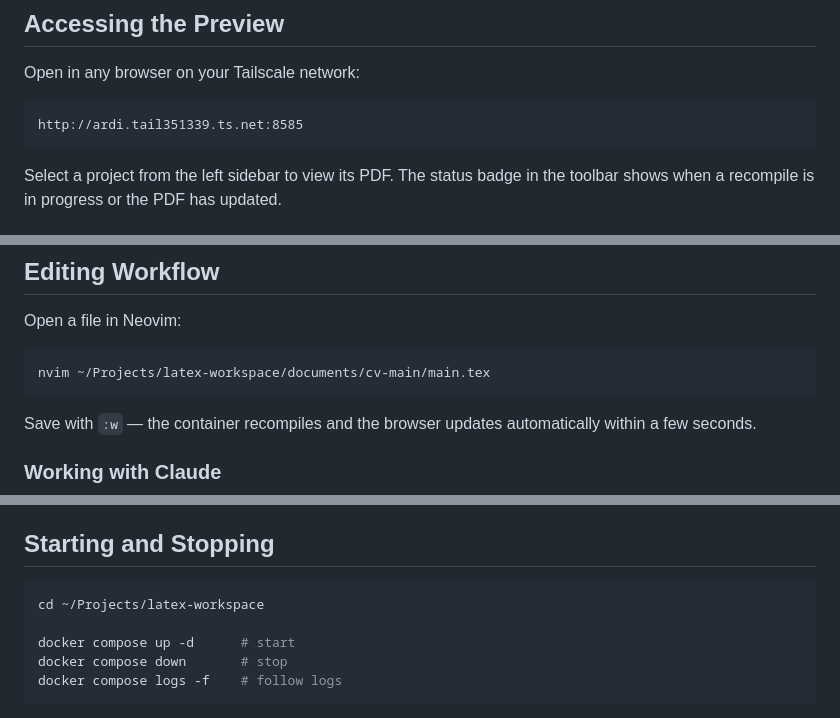
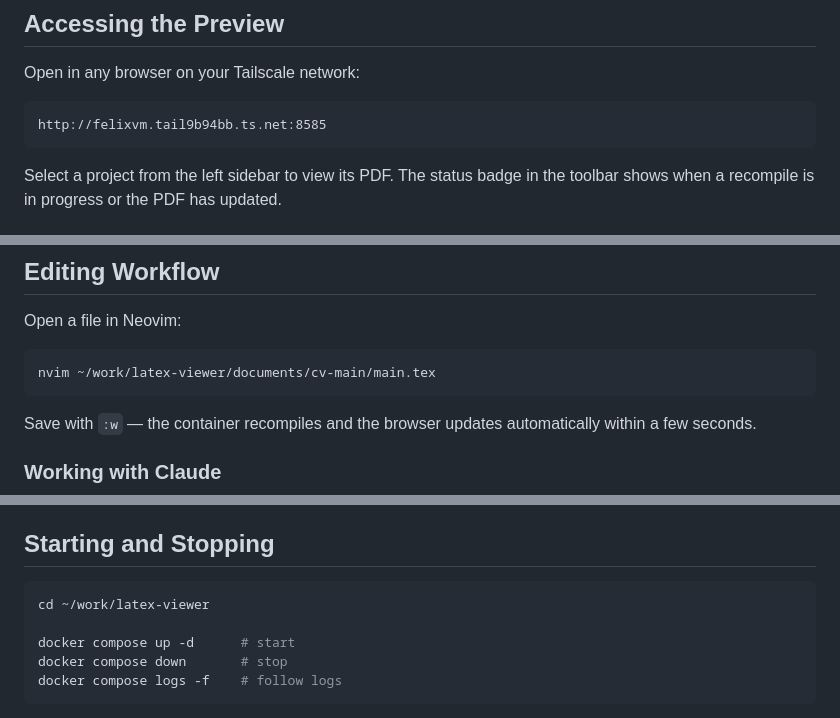
Before and after one commit to felixma9/latex-viewer, a Markdown page: README.md, 3 parts joined by grey strips. Drawn GitHub-style.

````diff
--- a/README.md
+++ b/README.md
@@ -23,7 +23,7 @@ The `documents/` folder is bind-mounted into the container. Everything you edit
 Open in any browser on your Tailscale network:
 
 ```
-http://ardi.tail351339.ts.net:8585
+http://felixvm.tail9b94bb.ts.net:8585
 ```
 
 Select a project from the left sidebar to view its PDF. The status badge in the toolbar shows when a recompile is in progress or the PDF has updated.
@@ -51,7 +51,7 @@ To remove a project from the UI: delete or rename the folder.
 Open a file in Neovim:
 
 ```bash
-nvim ~/Projects/latex-workspace/documents/cv-main/main.tex
+nvim ~/work/latex-viewer/documents/cv-main/main.tex
 ```
 
 Save with `:w` — the container recompiles and the browser updates automatically within a few seconds.
@@ -86,7 +86,7 @@ If you want to force a recompile without saving, click the **Compile** button in
 ## Starting and Stopping
 
 ```bash
-cd ~/Projects/latex-workspace
+cd ~/work/latex-viewer
 
 docker compose up -d      # start
 docker compose down       # stop
````
Also changed, not shown: DEPLOY.md (+15 -13 lines).
